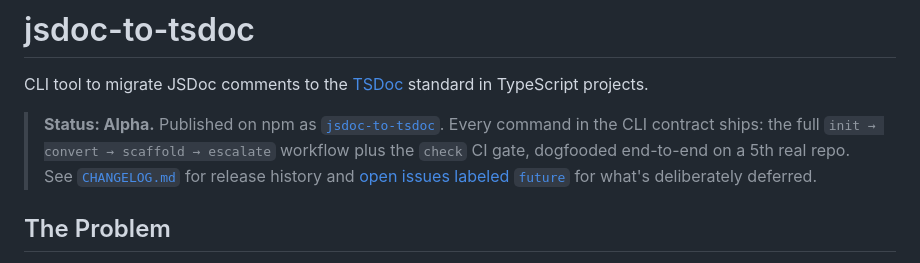
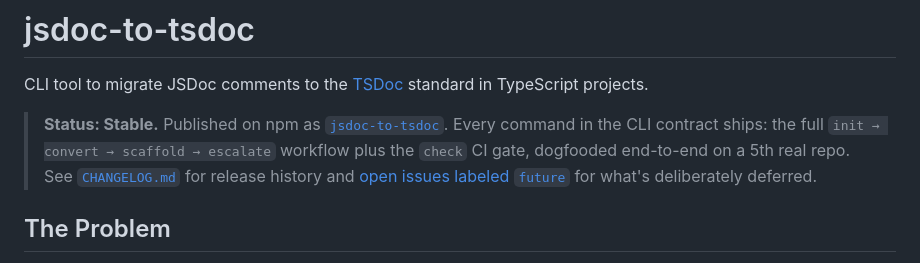
Before and after one commit to miguelcolmenares/jsdoc-to-tsdoc, a Markdown page: README.md, the part around the change. Drawn GitHub-style.

Commit message:
docs: mark README status as stable ahead of the 1.0.0 release (#104)

```diff
--- a/README.md
+++ b/README.md
@@ -2,7 +2,7 @@
 
 CLI tool to migrate JSDoc comments to the [TSDoc](https://tsdoc.org/) standard in TypeScript projects.
 
-> **Status: Alpha.** Published on npm as [`jsdoc-to-tsdoc`](https://www.npmjs.com/package/jsdoc-to-tsdoc). Every command in the CLI contract ships: the full `init → convert → scaffold → escalate` workflow plus the `check` CI gate, dogfooded end-to-end on a 5th real repo. See [`CHANGELOG.md`](./CHANGELOG.md) for release history and [open issues labeled `future`](https://github.com/miguelcolmenares/jsdoc-to-tsdoc/issues?q=is%3Aissue+is%3Aopen+label%3Afuture) for what's deliberately deferred.
+> **Status: Stable.** Published on npm as [`jsdoc-to-tsdoc`](https://www.npmjs.com/package/jsdoc-to-tsdoc). Every command in the CLI contract ships: the full `init → convert → scaffold → escalate` workflow plus the `check` CI gate, dogfooded end-to-end on a 5th real repo. See [`CHANGELOG.md`](./CHANGELOG.md) for release history and [open issues labeled `future`](https://github.com/miguelcolmenares/jsdoc-to-tsdoc/issues?q=is%3Aissue+is%3Aopen+label%3Afuture) for what's deliberately deferred.
 
 ## The Problem
 
```
